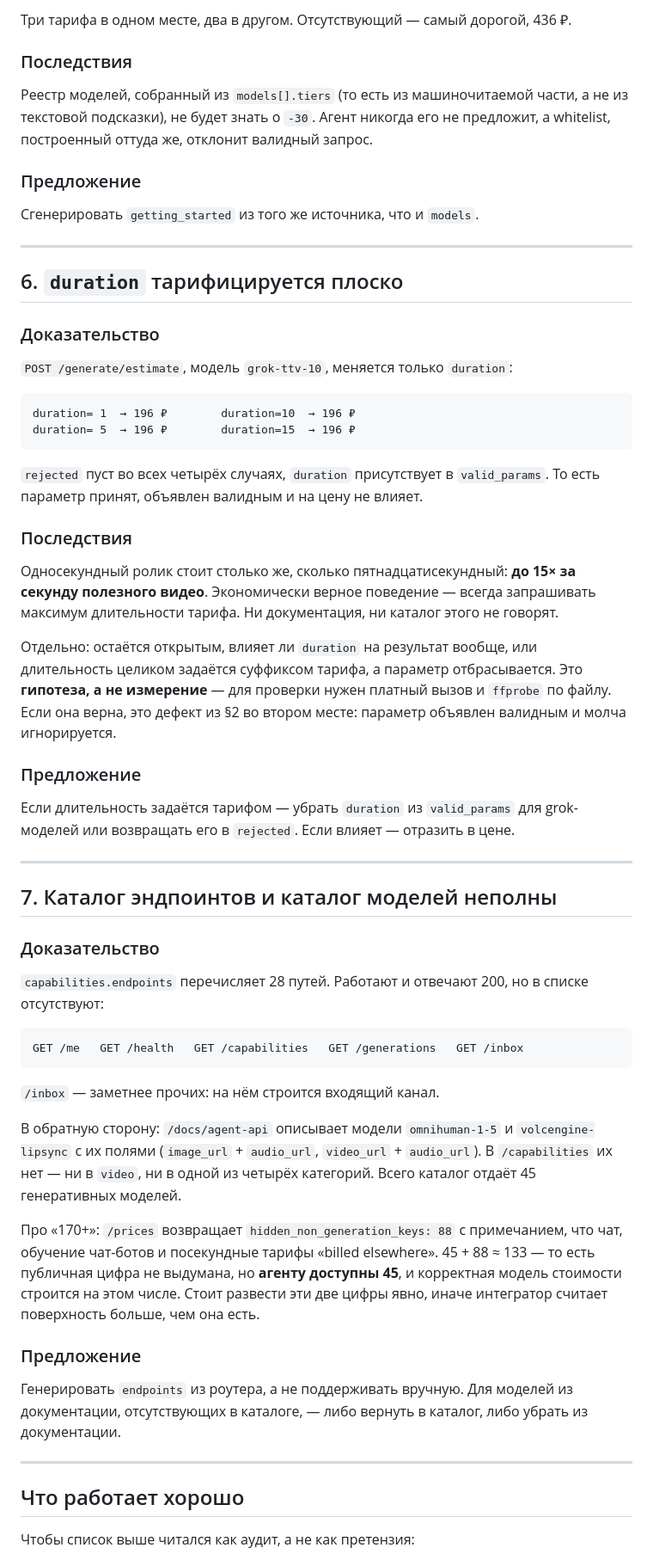
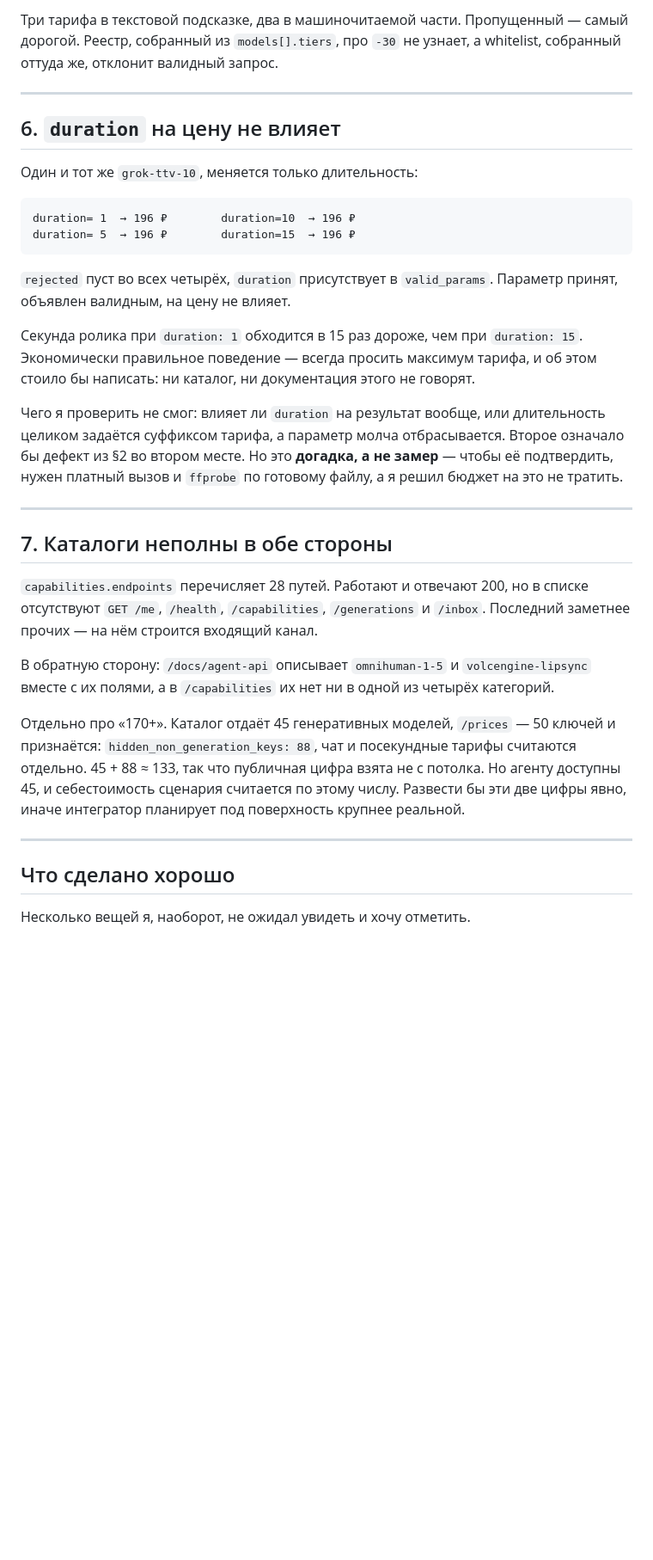
Before and after one commit to ConveningMoon/MAINAGER, a Markdown page: FINDINGS.md, the part around one of its changes. Shown at 86% size. Drawn GitHub-style; blank space fills up the shorter version.

Commit message:
rewrite findings in a less templated register

````diff
--- a/FINDINGS.md
+++ b/FINDINGS.md
@@ -220,85 +165,56 @@ capabilities.models.video["grok-itv"].tiers : ["grok-itv-10", "grok-itv-20"]
 ```
 
-Три тарифа в одном месте, два в другом. Отсутствующий — самый дорогой, 436 ₽.
-
-### Последствия
-
-Реестр моделей, собранный из `models[].tiers` (то есть из машиночитаемой части, а
-не из текстовой подсказки), не будет знать о `-30`. Агент никогда его не
-предложит, а whitelist, построенный оттуда же, отклонит валидный запрос.
-
-### Предложение
-
-Сгенерировать `getting_started` из того же источника, что и `models`.
+Три тарифа в текстовой подсказке, два в машиночитаемой части. Пропущенный —
+самый дорогой. Реестр, собранный из `models[].tiers`, про `-30` не узнает, а
+whitelist, собранный оттуда же, отклонит валидный запрос.
 
 ---
 
-## 6. `duration` тарифицируется плоско
+## 6. `duration` на цену не влияет
 
-### Доказательство
-
-`POST /generate/estimate`, модель `grok-ttv-10`, меняется только `duration`:
+Один и тот же `grok-ttv-10`, меняется только длительность:
 
 ```
 duration= 1  → 196 ₽        duration=10  → 196 ₽
 duration= 5  → 196 ₽        duration=15  → 196 ₽
 ```
 
-`rejected` пуст во всех четырёх случаях, `duration` присутствует в
-`valid_params`. То есть параметр принят, объявлен валидным и на цену не влияет.
+`rejected` пуст во всех четырёх, `duration` присутствует в `valid_params`.
+Параметр принят, объявлен валидным, на цену не влияет.
 
-### Последствия
+Секунда ролика при `duration: 1` обходится в 15 раз дороже, чем при
+`duration: 15`. Экономически правильное поведение — всегда просить максимум
+тарифа, и об этом стоило бы написать: ни каталог, ни документация этого не
+говорят.
 
-Односекундный ролик стоит столько же, сколько пятнадцатисекундный: **до 15× за
-секунду полезного видео**. Экономически верное поведение — всегда запрашивать
-максимум длительности тарифа. Ни документация, ни каталог этого не говорят.
-
-Отдельно: остаётся открытым, влияет ли `duration` на результат вообще, или
-длительность целиком задаётся суффиксом тарифа, а параметр отбрасывается. Это
-**гипотеза, а не измерение** — для проверки нужен платный вызов и `ffprobe` по
-файлу. Если она верна, это дефект из §2 во втором месте: параметр объявлен
-валидным и молча игнорируется.
-
-### Предложение
-
-Если длительность задаётся тарифом — убрать `duration` из `valid_params` для
-grok-моделей или возвращать его в `rejected`. Если влияет — отразить в цене.
+Чего я проверить не смог: влияет ли `duration` на результат вообще, или
+длительность целиком задаётся суффиксом тарифа, а параметр молча отбрасывается.
+Второе означало бы дефект из §2 во втором месте. Но это **догадка, а не замер** —
+чтобы её подтвердить, нужен платный вызов и `ffprobe` по готовому файлу, а я
+решил бюджет на это не тратить.
 
 ---
 
-## 7. Каталог эндпоинтов и каталог моделей неполны
-
-### Доказательство
+## 7. Каталоги неполны в обе стороны
 
 `capabilities.endpoints` перечисляет 28 путей. Работают и отвечают 200, но в
-списке отсутствуют:
+списке отсутствуют `GET /me`, `/health`, `/capabilities`, `/generations` и
+`/inbox`. Последний заметнее прочих — на нём строится входящий канал.
 
-```
-GET /me   GET /health   GET /capabilities   GET /generations   GET /inbox
-```
+В обратную сторону: `/docs/agent-api` описывает `omnihuman-1-5` и
+`volcengine-lipsync` вместе с их полями, а в `/capabilities` их нет ни в одной
+из четырёх категорий.
 
-`/inbox` — заметнее прочих: на нём строится входящий канал.
-
-В обратную сторону: `/docs/agent-api` описывает модели `omnihuman-1-5` и
-`volcengine-lipsync` с их полями (`image_url` + `audio_url`, `video_url` +
-`audio_url`). В `/capabilities` их нет — ни в `video`, ни в одной из четырёх
-категорий. Всего каталог отдаёт 45 генеративных моделей.
-
-Про «170+»: `/prices` возвращает `hidden_non_generation_keys: 88` с примечанием,
-что чат, обучение чат-ботов и посекундные тарифы «billed elsewhere». 45 + 88 ≈
-133 — то есть публичная цифра не выдумана, но **агенту доступны 45**, и корректная
-модель стоимости строится на этом числе. Стоит развести эти две цифры явно, иначе
-интегратор считает поверхность больше, чем она есть.
-
-### Предложение
-
-Генерировать `endpoints` из роутера, а не поддерживать вручную. Для моделей из
-документации, отсутствующих в каталоге, — либо вернуть в каталог, либо убрать из
-документации.
+Отдельно про «170+». Каталог отдаёт 45 генеративных моделей, `/prices` — 50
+ключей и признаётся: `hidden_non_generation_keys: 88`, чат и посекундные тарифы
+считаются отдельно. 45 + 88 ≈ 133, так что публичная цифра взята не с потолка.
+Но агенту доступны 45, и себестоимость сценария считается по этому числу.
+Развести бы эти две цифры явно, иначе интегратор планирует под поверхность
+крупнее реальной.
 
 ---
 
-## Что работает хорошо
+## Что сделано хорошо
 
-Чтобы список выше читался как аудит, а не как претензия:
+Несколько вещей я, наоборот, не ожидал увидеть и хочу отметить.
 
````
Also changed, not shown: other parts of FINDINGS.md (+114 -162 lines).
